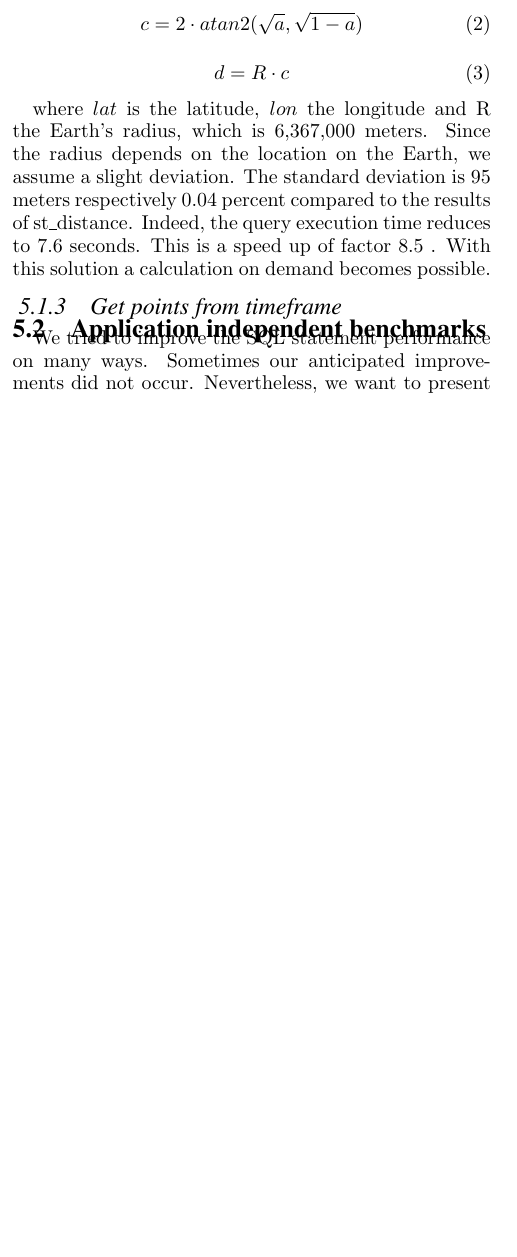
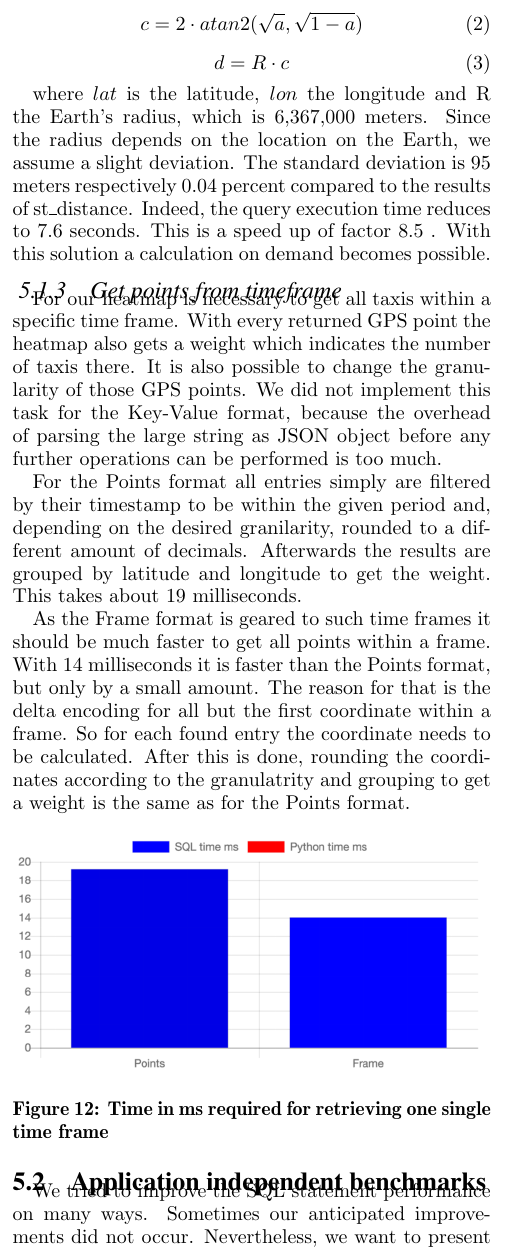
Before and after one commit to marcelja/tuk3, a LaTeX paper (paper/paper.tex): part of one column of page 7 of 7 before the commit and part of one column of page 7 of 8 after it, cut so that both start at the same text, the shorter picture padded with empty space. Compiled offline with pdfLaTeX.

Commit message:
add benchmark: single time frame

```diff
--- a/paper/paper.tex
+++ b/paper/paper.tex
@@ -332,6 +332,17 @@ Once again, a look into the query plan clarifies the problem. Almost 70 percent
 where $lat$ is the latitude, $lon$ the longitude and R the Earth's radius, which is 6,367,000 meters. Since the radius depends on the location on the Earth, we assume a slight deviation. The standard deviation is 95 meters respectively 0.04 percent compared to the results of st\_distance. Indeed, the query execution time reduces to 7.6 seconds. This is a speed up of factor 8.5 . With this solution a calculation on demand becomes possible.
 
 \subsubsection{Get points from timeframe}
+For our heatmap is necessary to get all taxis within a specific time frame. With every returned GPS point the heatmap also gets a weight which indicates the number of taxis there. It is also possible to change the granularity of those GPS points. We did not implement this task for the Key-Value format, because the overhead of parsing the large string as JSON object before any further operations can be performed is too much.
+
+For the Points format all entries simply are filtered by their timestamp to be within the given period and, depending on the desired granilarity, rounded to a different amount of decimals. Afterwards the results are grouped by latitude and longitude to get the weight. This takes about 19 milliseconds.
+
+As the Frame format is geared to such time frames it should be much faster to get all points within a frame. With 14 milliseconds it is faster than the Points format, but only by a small amount. The reason for that is the delta encoding for all but the first coordinate within a frame. So for each found entry the coordinate needs to be calculated. After this is done, rounding the coordinates according to the granulatrity and grouping to get a weight is the same as for the Points format.
+\begin{figure}[ht]
+  \centering
+  \includegraphics[width=0.48\textwidth]{img/bench_single_frame.png}
+  \caption{Time in ms required for retrieving one single time frame}
+  \label{fig:bench_whole_trajectory}
+\end{figure}
 
 \subsection{Application independent benchmarks}
 We tried to improve the SQL statement performance on many ways. Sometimes our anticipated improvements did not occur. Nevertheless, we want to present those failed optimizations. We also ran queries not related to our application, because we want to have a broader comparison between the different layouts.
```
Also changed, not shown: paper/img/bench_single_frame.png (added).
